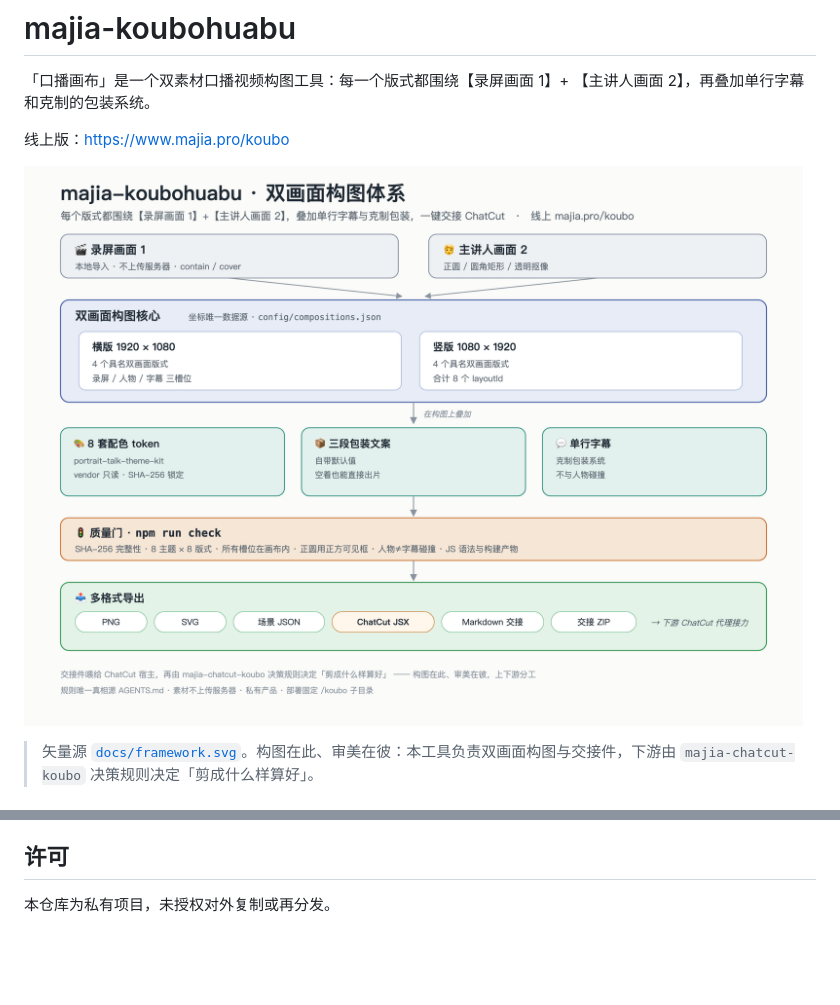
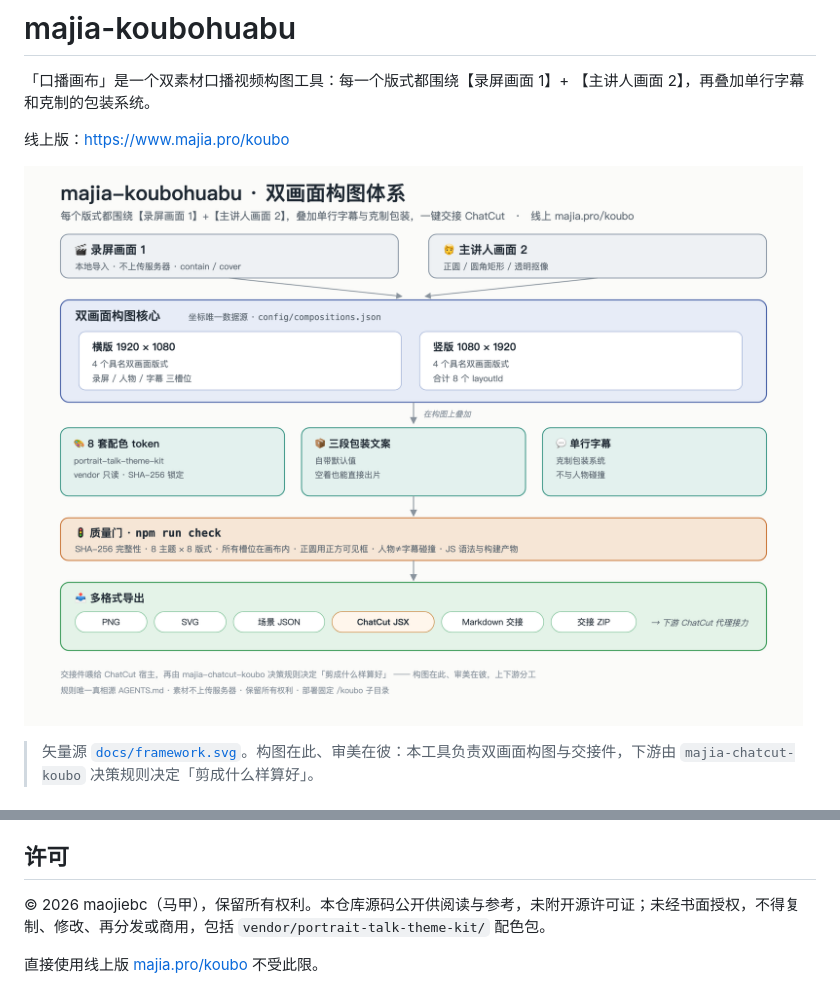
Before and after one commit to maojiebc/majia-koubohuabu, a Markdown page: README.md, 2 parts joined by grey strips. Rendered like a GitHub page; pictures changed too: docs/framework.png; blank space fills up the shorter version.

```diff
--- a/README.md
+++ b/README.md
@@ -76,4 +76,6 @@ majia-koubohuabu/
 
 ## 许可
 
-本仓库为私有项目，未授权对外复制或再分发。
+© 2026 maojiebc（马甲），保留所有权利。本仓库源码公开供阅读与参考，未附开源许可证；未经书面授权，不得复制、修改、再分发或商用，包括 `vendor/portrait-talk-theme-kit/` 配色包。
+
+直接使用线上版 [majia.pro/koubo](https://www.majia.pro/koubo) 不受此限。
```
Also changed, not shown: CHANGELOG.md (+7 -0 lines), SECURITY.md (+1 -1 lines), docs/decisions/0002-public-source-all-rights-reserved.md (added, +31 -0 lines), 2 other files.
